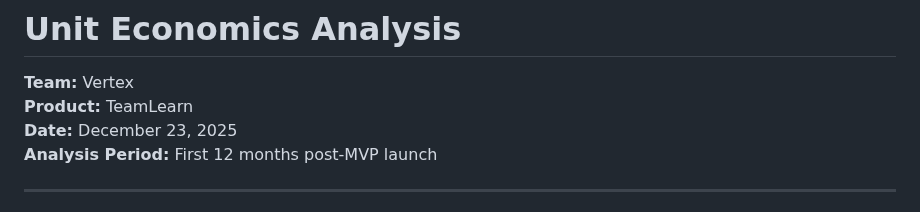
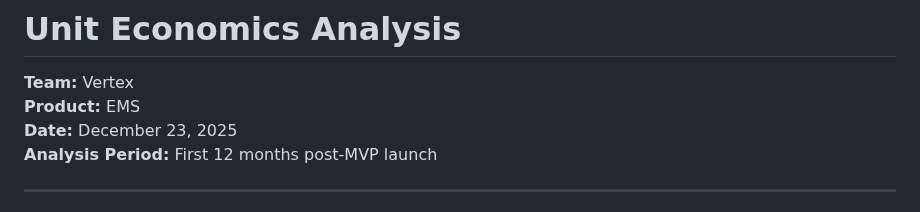
Before and after one commit to XDalexdi/Vertex, a Markdown page: 04-gtm/financials/unit-economics.md, the part around the change. Drawn GitHub-style.

Commit message:
Update product name from TeamLearn to EMS

```diff
--- a/04-gtm/financials/unit-economics.md
+++ b/04-gtm/financials/unit-economics.md
@@ -1,6 +1,6 @@
 # Unit Economics Analysis
 **Team:** Vertex
-**Product:** TeamLearn
+**Product:** EMS
 **Date:** December 23, 2025
 **Analysis Period:** First 12 months post-MVP launch
 
```
